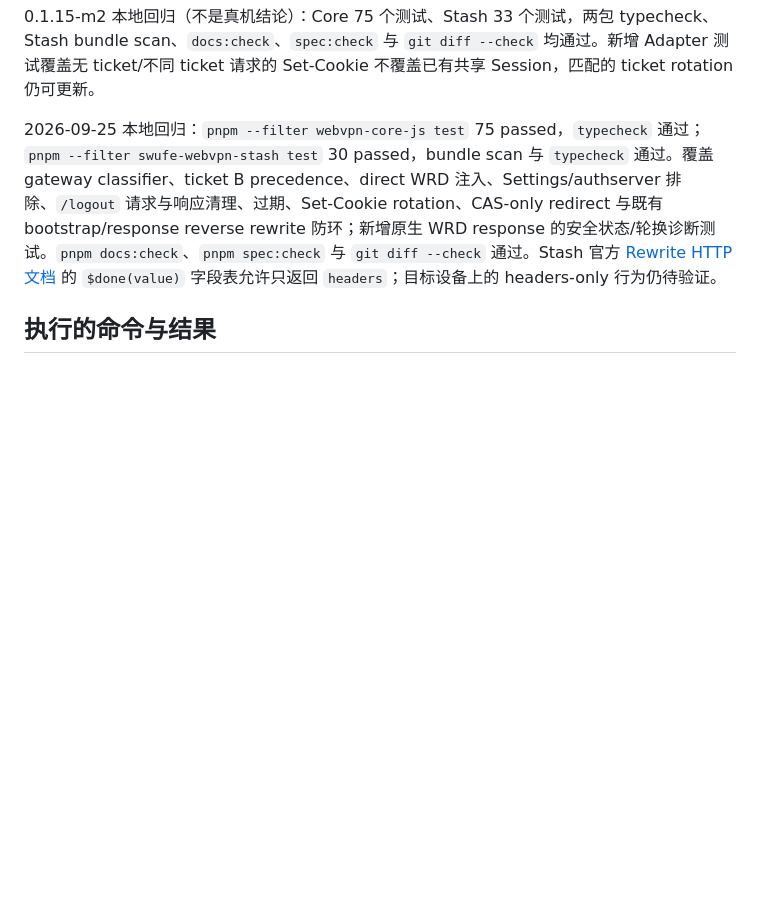
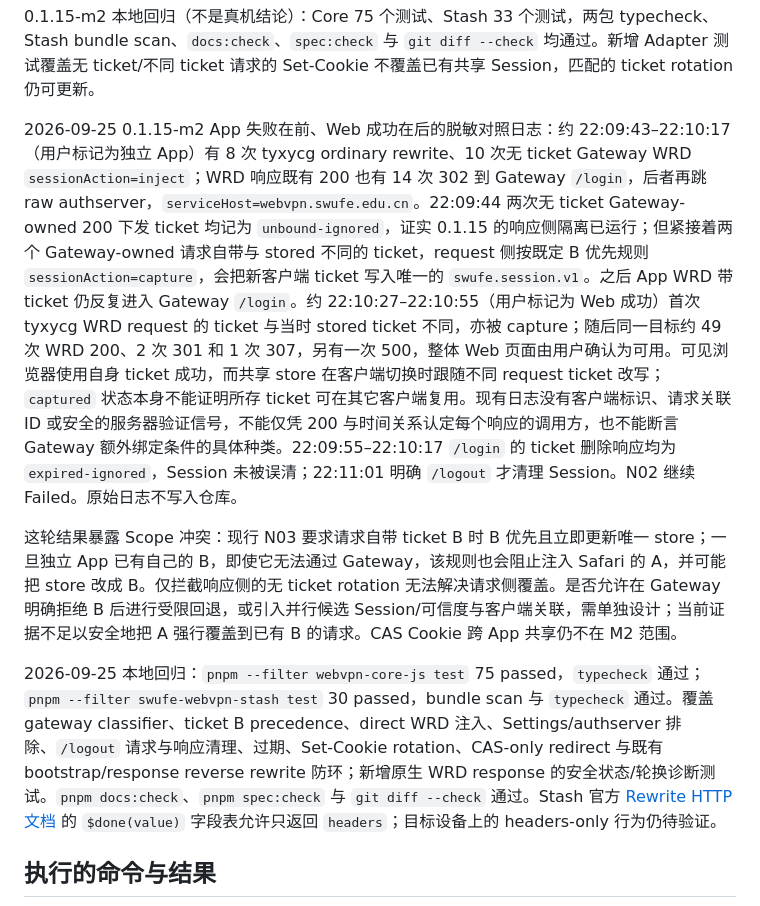
Before and after one commit to cherrchen/swufe-webvpn-codec, a Markdown page: specs/003-ios-proxy-client-plugins/verification.md, the part around the change. GitHub-like rendering; blank space fills up the shorter version.

Commit message:
docs(ios-proxy): record app and web ticket conflict

```diff
--- a/specs/003-ios-proxy-client-plugins/verification.md
+++ b/specs/003-ios-proxy-client-plugins/verification.md
@@ -109,6 +109,10 @@ N02 真机结果为 Failed，其余 N03–N10 仍 Pending。当前本地实现
 新发现的独立问题：已有 stored ticket 时，另一客户端无 ticket 的 Gateway-owned 响应仍可下发新 ticket；旧 Adapter 无条件接受这次 Set-Cookie rotation，会把 Safari 捕获的共享 ticket 换成未绑定到它的 ticket。时间顺序与随后 Gateway `/login` 一致，但尚不足以证明这就是 App 失败的唯一原因。0.1.15-m2 要求新 ticket 只在响应对应请求携带当前 stored ticket 时更新共享 Session；无 ticket/不同 ticket 的响应记为 `ticketSetCookie=unbound-ignored`，不输出 ticket 值。请求自带 ticket 的优先规则仍维持。下轮真机须观察是否仍发生 WRD→Gateway `/login`；即使不再污染 store，若 App 仍失败，继续检查请求头实际送达、Gateway 对辅助 Cookie/客户端状态的要求和 App API 对 302/CAS 的处理。
 
 0.1.15-m2 本地回归（不是真机结论）：Core 75 个测试、Stash 33 个测试，两包 typecheck、Stash bundle scan、`docs:check`、`spec:check` 与 `git diff --check` 均通过。新增 Adapter 测试覆盖无 ticket/不同 ticket 请求的 Set-Cookie 不覆盖已有共享 Session，匹配的 ticket rotation 仍可更新。
+
+2026-09-25 0.1.15-m2 App 失败在前、Web 成功在后的脱敏对照日志：约 22:09:43–22:10:17（用户标记为独立 App）有 8 次 tyxycg ordinary rewrite、10 次无 ticket Gateway WRD `sessionAction=inject`；WRD 响应既有 200 也有 14 次 302 到 Gateway `/login`，后者再跳 raw authserver，`serviceHost=webvpn.swufe.edu.cn`。22:09:44 两次无 ticket Gateway-owned 200 下发 ticket 均记为 `unbound-ignored`，证实 0.1.15 的响应侧隔离已运行；但紧接着两个 Gateway-owned 请求自带与 stored 不同的 ticket，request 侧按既定 B 优先规则 `sessionAction=capture`，会把新客户端 ticket 写入唯一的 `swufe.session.v1`。之后 App WRD 带 ticket 仍反复进入 Gateway `/login`。约 22:10:27–22:10:55（用户标记为 Web 成功）首次 tyxycg WRD request 的 ticket 与当时 stored ticket 不同，亦被 capture；随后同一目标约 49 次 WRD 200、2 次 301 和 1 次 307，另有一次 500，整体 Web 页面由用户确认为可用。可见浏览器使用自身 ticket 成功，而共享 store 在客户端切换时跟随不同 request ticket 改写；`captured` 状态本身不能证明所存 ticket 可在其它客户端复用。现有日志没有客户端标识、请求关联 ID 或安全的服务器验证信号，不能仅凭 200 与时间关系认定每个响应的调用方，也不能断言 Gateway 额外绑定条件的具体种类。22:09:55–22:10:17 `/login` 的 ticket 删除响应均为 `expired-ignored`，Session 未被误清；22:11:01 明确 `/logout` 才清理 Session。N02 继续 Failed。原始日志不写入仓库。
+
+这轮结果暴露 Scope 冲突：现行 N03 要求请求自带 ticket B 时 B 优先且立即更新唯一 store；一旦独立 App 已有自己的 B，即使它无法通过 Gateway，该规则也会阻止注入 Safari 的 A，并可能把 store 改成 B。仅拦截响应侧的无 ticket rotation 无法解决请求侧覆盖。是否允许在 Gateway 明确拒绝 B 后进行受限回退，或引入并行候选 Session/可信度与客户端关联，需单独设计；当前证据不足以安全地把 A 强行覆盖到已有 B 的请求。CAS Cookie 跨 App 共享仍不在 M2 范围。
 
 2026-09-25 本地回归：`pnpm --filter webvpn-core-js test` 75 passed，`typecheck` 通过；`pnpm --filter swufe-webvpn-stash test` 30 passed，bundle scan 与 `typecheck` 通过。覆盖 gateway classifier、ticket B precedence、direct WRD 注入、Settings/authserver 排除、`/logout` 请求与响应清理、过期、Set-Cookie rotation、CAS-only redirect 与既有 bootstrap/response reverse rewrite 防环；新增原生 WRD response 的安全状态/轮换诊断测试。`pnpm docs:check`、`pnpm spec:check` 与 `git diff --check` 通过。Stash 官方 [Rewrite HTTP 文档](https://stash.wiki/en/script/rewrite-requests) 的 `$done(value)` 字段表允许只返回 `headers`；目标设备上的 headers-only 行为仍待验证。
 
```
Also changed, not shown: specs/003-ios-proxy-client-plugins/spec.md (+1 -0 lines).
